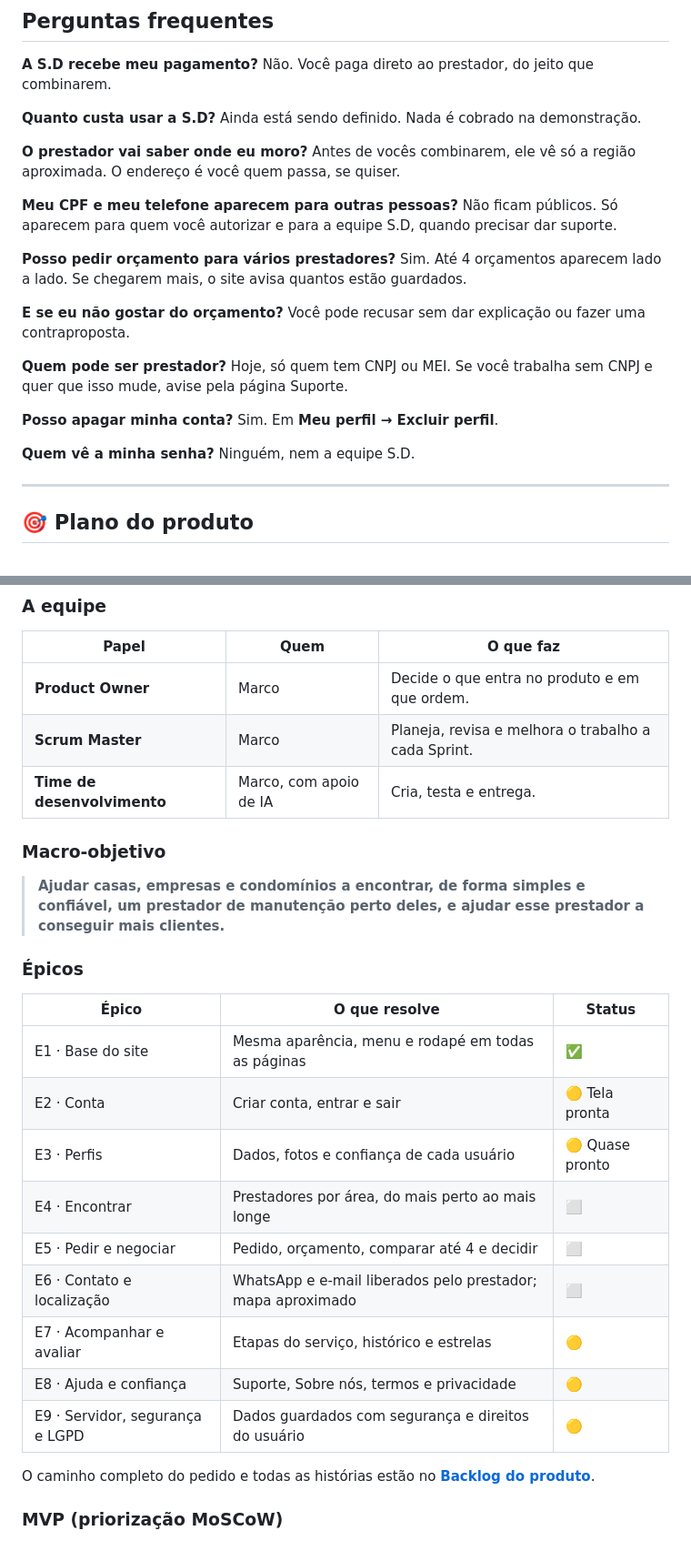
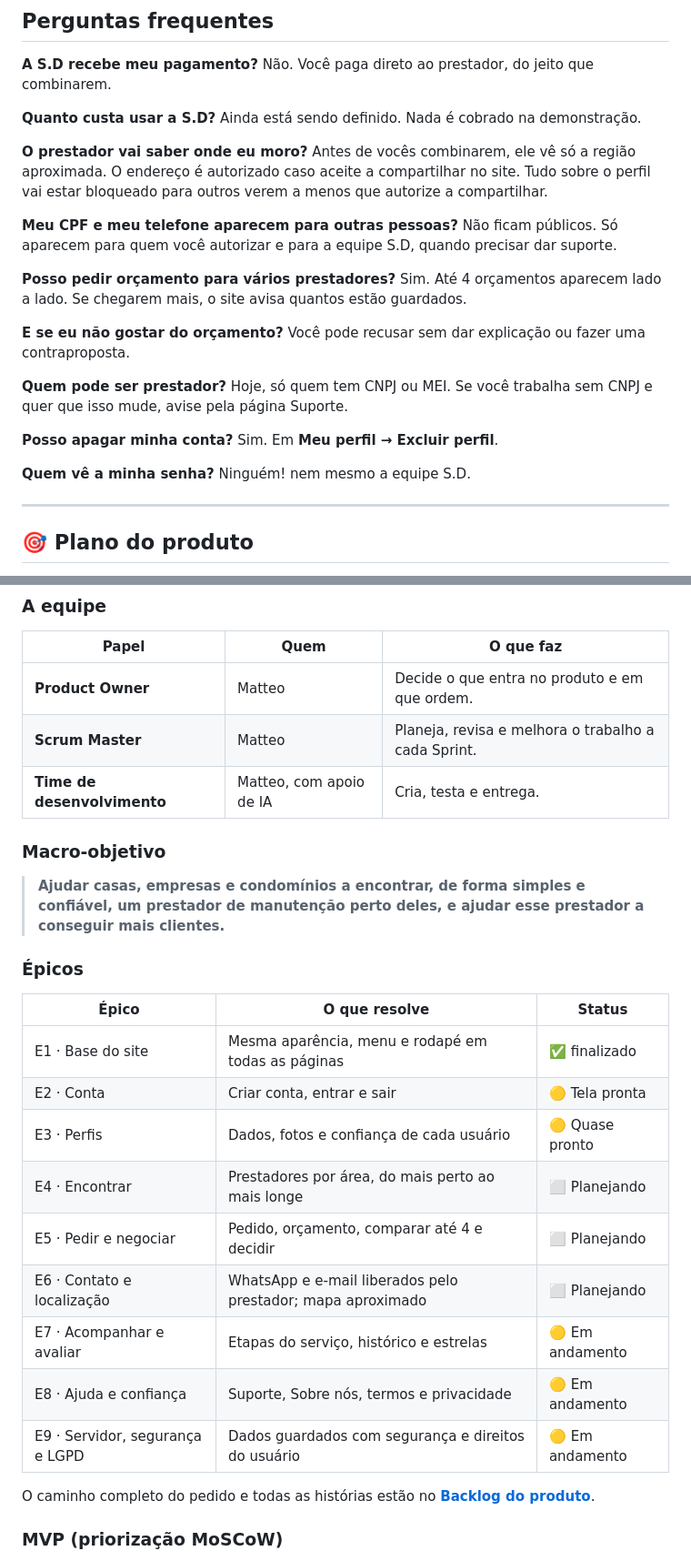
Before and after one commit to Matteo-Bormolini/SD-Online, a Markdown page: README.md, 2 parts joined by grey strips. Shown at 91% size. Rendered like a GitHub page.

Commit message:
Alteração de palavras README principal

```diff
--- a/README.md
+++ b/README.md
@@ -57,7 +57,8 @@ Não. Você paga direto ao prestador, do jeito que combinarem.
 Ainda está sendo definido. Nada é cobrado na demonstração.
 
 **O prestador vai saber onde eu moro?**
-Antes de vocês combinarem, ele vê só a região aproximada. O endereço é você quem passa, se quiser.
+Antes de vocês combinarem, ele vê só a região aproximada. O endereço é autorizado caso aceite a compartilhar no site.
+Tudo sobre o perfil vai estar bloqueado para outros verem a menos que autorize a compartilhar.
 
 **Meu CPF e meu telefone aparecem para outras pessoas?**
 Não ficam públicos. Só aparecem para quem você autorizar e para a equipe S.D, quando precisar dar suporte.
@@ -75,7 +76,7 @@ Hoje, só quem tem CNPJ ou MEI. Se você trabalha sem CNPJ e quer que isso mude,
 Sim. Em **Meu perfil → Excluir perfil**.
 
 **Quem vê a minha senha?**
-Ninguém, nem a equipe S.D.
+Ninguém! nem mesmo a equipe S.D.
 
 ---
 
@@ -103,9 +104,9 @@ Este projeto é tocado como uma pequena empresa ágil (Scrum), só que com **uma
 
 | Papel | Quem | O que faz |
 |---|---|---|
-| **Product Owner** | Marco | Decide o que entra no produto e em que ordem. |
-| **Scrum Master** | Marco | Planeja, revisa e melhora o trabalho a cada Sprint. |
-| **Time de desenvolvimento** | Marco, com apoio de IA | Cria, testa e entrega. |
+| **Product Owner** | Matteo | Decide o que entra no produto e em que ordem. |
+| **Scrum Master** | Matteo | Planeja, revisa e melhora o trabalho a cada Sprint. |
+| **Time de desenvolvimento** | Matteo, com apoio de IA | Cria, testa e entrega. |
 
 ### Macro-objetivo
 
@@ -115,15 +116,15 @@ Este projeto é tocado como uma pequena empresa ágil (Scrum), só que com **uma
 
 | Épico | O que resolve | Status |
 |---|---|---|
-| E1 · Base do site | Mesma aparência, menu e rodapé em todas as páginas | ✅ |
+| E1 · Base do site | Mesma aparência, menu e rodapé em todas as páginas | ✅ finalizado |
 | E2 · Conta | Criar conta, entrar e sair | 🟡 Tela pronta |
 | E3 · Perfis | Dados, fotos e confiança de cada usuário | 🟡 Quase pronto |
-| E4 · Encontrar | Prestadores por área, do mais perto ao mais longe | ⬜ |
-| E5 · Pedir e negociar | Pedido, orçamento, comparar até 4 e decidir | ⬜ |
-| E6 · Contato e localização | WhatsApp e e-mail liberados pelo prestador; mapa aproximado | ⬜ |
-| E7 · Acompanhar e avaliar | Etapas do serviço, histórico e estrelas | 🟡 |
-| E8 · Ajuda e confiança | Suporte, Sobre nós, termos e privacidade | 🟡 |
-| E9 · Servidor, segurança e LGPD | Dados guardados com segurança e direitos do usuário | 🟡 |
+| E4 · Encontrar | Prestadores por área, do mais perto ao mais longe | ⬜ Planejando |
+| E5 · Pedir e negociar | Pedido, orçamento, comparar até 4 e decidir | ⬜ Planejando |
+| E6 · Contato e localização | WhatsApp e e-mail liberados pelo prestador; mapa aproximado | ⬜ Planejando |
+| E7 · Acompanhar e avaliar | Etapas do serviço, histórico e estrelas | 🟡 Em andamento |
+| E8 · Ajuda e confiança | Suporte, Sobre nós, termos e privacidade | 🟡 Em andamento |
+| E9 · Servidor, segurança e LGPD | Dados guardados com segurança e direitos do usuário | 🟡 Em andamento |
 
 O caminho completo do pedido e todas as histórias estão no **[Backlog do produto](docs/backlog.md)**.
 
```
Also changed, not shown: other parts of README.md (+5 -5 lines).
